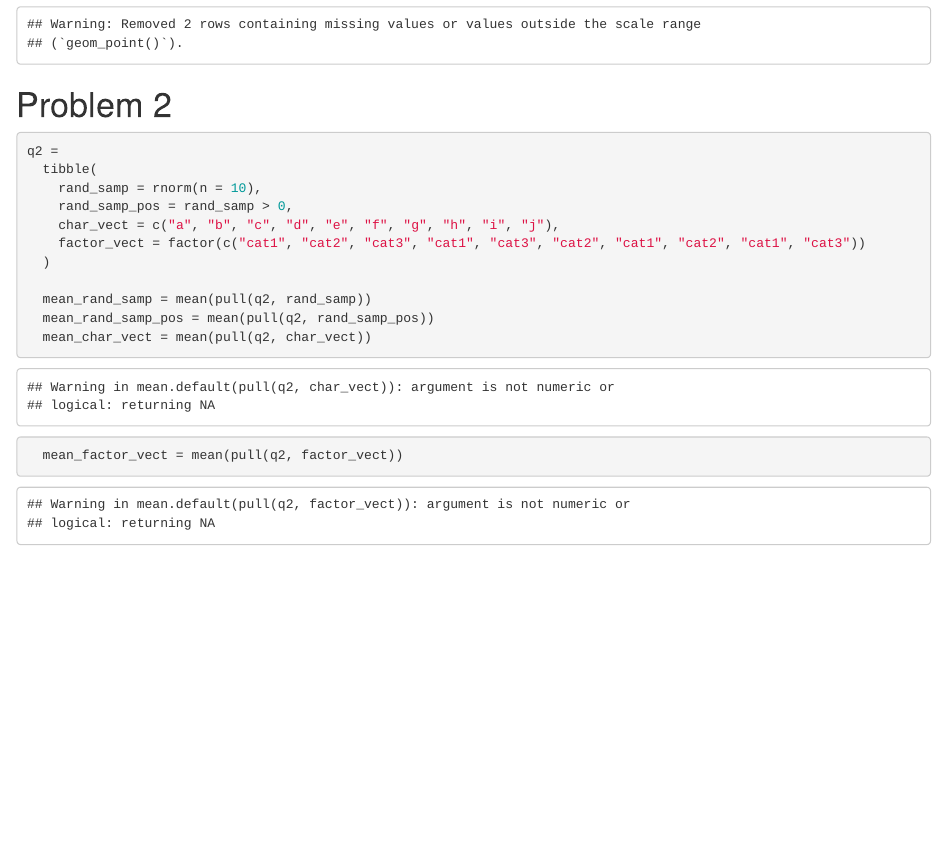
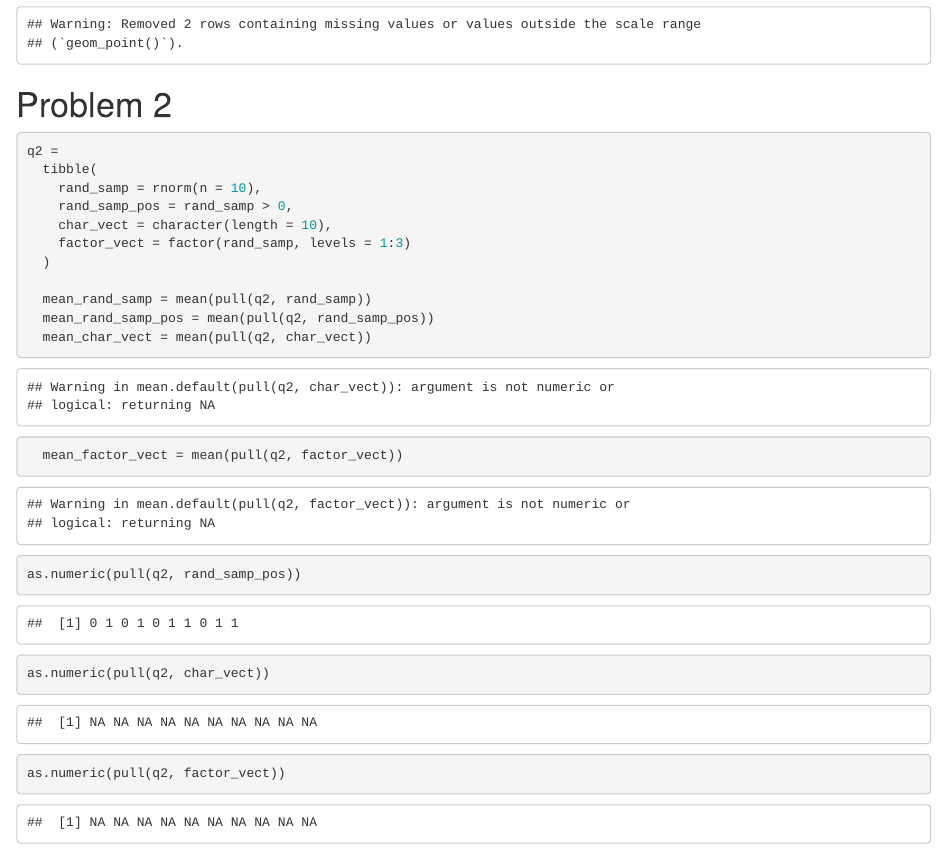
Before and after one commit to mattuntalan/p8105_hw1_mmu2108, an R Markdown document (p8105_hw1_mmu2108.Rmd): the page in a window 1100 px wide, from 1270 px down. Rendered offline with R 4.5, knitr and Pandoc, with nearby package versions; code that draws random numbers runs with fixed seeds of ours.

Commit message:
-Added chunk to convert non-numeric variables to numeric

````diff
--- a/p8105_hw1_mmu2108.Rmd
+++ b/p8105_hw1_mmu2108.Rmd
@@ -22,13 +22,13 @@ ggsave("q1_plot.pdf")
 
 # Problem 2
 
-```{r}
+```{r q2}
 q2 =
   tibble(
     rand_samp = rnorm(n = 10),
     rand_samp_pos = rand_samp > 0,
-    char_vect = c("a", "b", "c", "d", "e", "f", "g", "h", "i", "j"),
-    factor_vect = factor(c("cat1", "cat2", "cat3", "cat1", "cat3", "cat2", "cat1", "cat2", "cat1", "cat3"))
+    char_vect = character(length = 10),
+    factor_vect = factor(rand_samp, levels = 1:3)
   )
 
   mean_rand_samp = mean(pull(q2, rand_samp))
@@ -36,3 +36,9 @@ q2 =
   mean_char_vect = mean(pull(q2, char_vect))
   mean_factor_vect = mean(pull(q2, factor_vect))
 ```
+
+```{r}
+as.numeric(pull(q2, rand_samp_pos))
+as.numeric(pull(q2, char_vect))
+as.numeric(pull(q2, factor_vect))
+```
````
Also changed, not shown: p8105_hw1_mmu2108.html, q1_plot.pdf.
